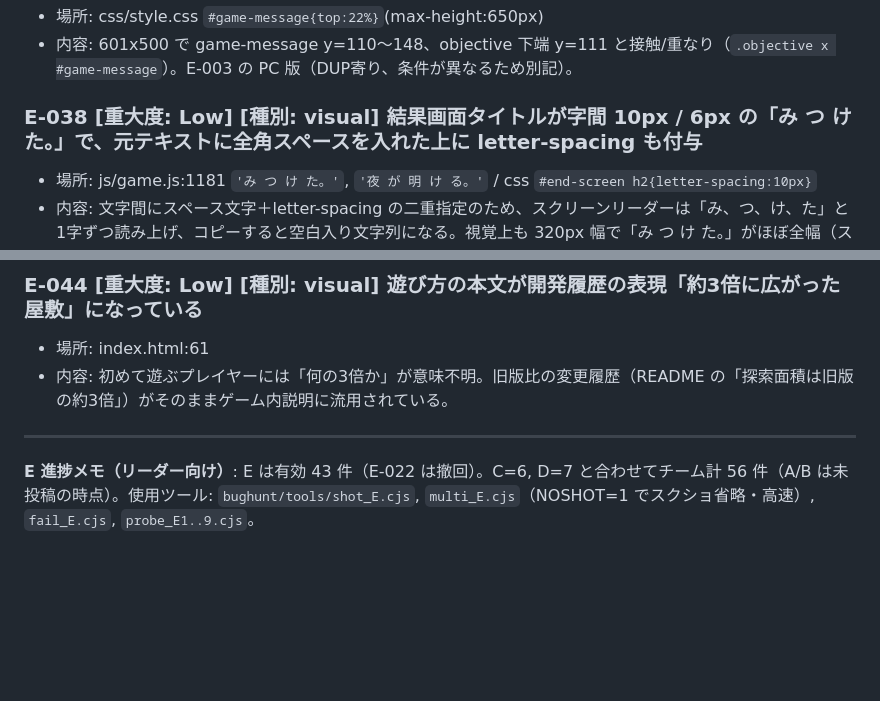
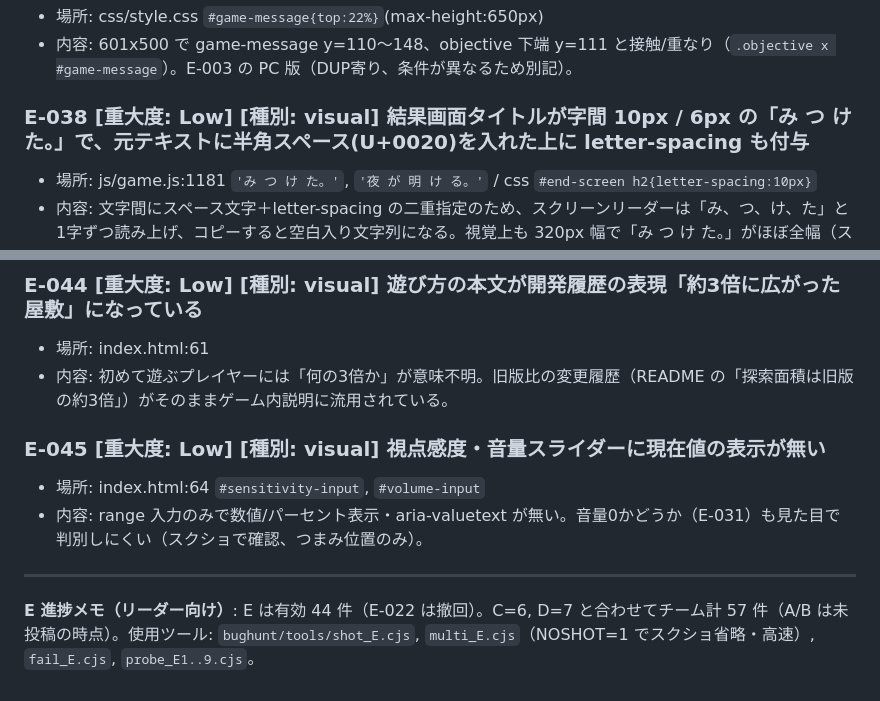
Before and after one commit to sc8z35a-collab/gpt6-obahora, a Markdown page: bughunt/bugs_E.md, 2 parts joined by grey strips. Drawn GitHub-style; blank space fills up the shorter version.

Commit message:
bughunt(E): E-045, fix E-038 detail

```diff
--- a/bughunt/bugs_E.md
+++ b/bughunt/bugs_E.md
@@ -190,7 +190,7 @@
 - 場所: css/style.css `#game-message{top:22%}`(max-height:650px)
 - 内容: 601x500 で game-message y=110〜148、objective 下端 y=111 と接触/重なり（`.objective x #game-message`）。E-003 の PC 版（DUP寄り、条件が異なるため別記）。
 
-### E-038 [重大度: Low] [種別: visual] 結果画面タイトルが字間 10px / 6px の「み つ け た。」で、元テキストに全角スペースを入れた上に letter-spacing も付与
+### E-038 [重大度: Low] [種別: visual] 結果画面タイトルが字間 10px / 6px の「み つ け た。」で、元テキストに半角スペース(U+0020)を入れた上に letter-spacing も付与
 - 場所: js/game.js:1181 `'み つ け た。'`, `'夜 が 明 け る。'` / css `#end-screen h2{letter-spacing:10px}`
 - 内容: 文字間にスペース文字＋letter-spacing の二重指定のため、スクリーンリーダーは「み、つ、け、た」と1字ずつ読み上げ、コピーすると空白入り文字列になる。視覚上も 320px 幅で「み つ け た。」がほぼ全幅（スクショ）。「夜 が 明 け る。」は 320px で折り返しの恐れ。
 - 修正案: 空白を削除し CSS の letter-spacing のみで表現。
@@ -223,5 +223,9 @@
 - 場所: index.html:61
 - 内容: 初めて遊ぶプレイヤーには「何の3倍か」が意味不明。旧版比の変更履歴（README の「探索面積は旧版の約3倍」）がそのままゲーム内説明に流用されている。
 
+### E-045 [重大度: Low] [種別: visual] 視点感度・音量スライダーに現在値の表示が無い
+- 場所: index.html:64 `#sensitivity-input`, `#volume-input`
+- 内容: range 入力のみで数値/パーセント表示・aria-valuetext が無い。音量0かどうか（E-031）も見た目で判別しにくい（スクショで確認、つまみ位置のみ）。
+
 ---
-**E 進捗メモ（リーダー向け）**: E は有効 43 件（E-022 は撤回）。C=6, D=7 と合わせてチーム計 56 件（A/B は未投稿の時点）。使用ツール: `bughunt/tools/shot_E.cjs`, `multi_E.cjs`（NOSHOT=1 でスクショ省略・高速）, `fail_E.cjs`, `probe_E1..9.cjs`。
+**E 進捗メモ（リーダー向け）**: E は有効 44 件（E-022 は撤回）。C=6, D=7 と合わせてチーム計 57 件（A/B は未投稿の時点）。使用ツール: `bughunt/tools/shot_E.cjs`, `multi_E.cjs`（NOSHOT=1 でスクショ省略・高速）, `fail_E.cjs`, `probe_E1..9.cjs`。
```
